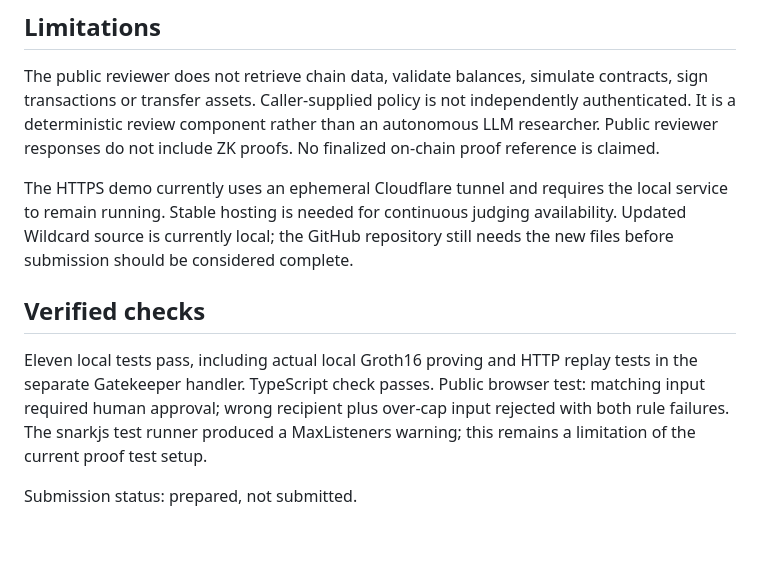
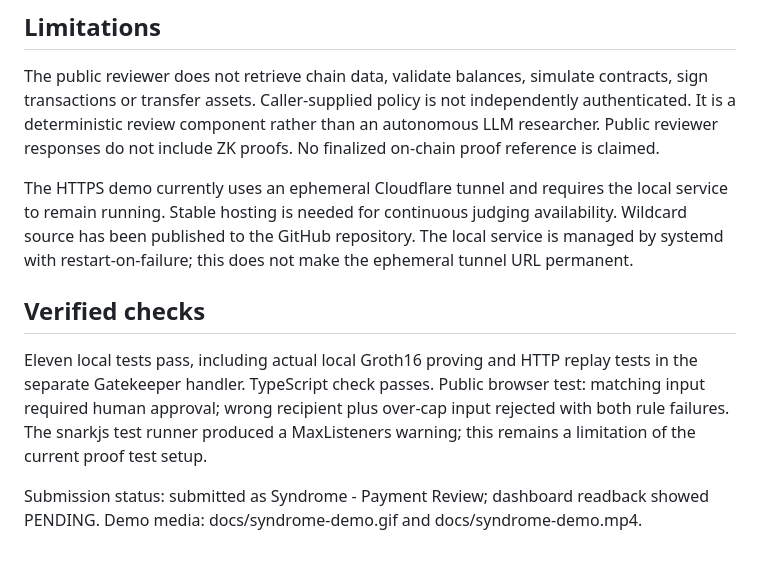
Before and after one commit to HydraSql/syndrome-agent-games, a Markdown page: WILDCARD-SUBMISSION.md, the part around the change. Drawn GitHub-style.

```diff
--- a/WILDCARD-SUBMISSION.md
+++ b/WILDCARD-SUBMISSION.md
@@ -23,10 +23,10 @@ A separate signed Agent Games Gatekeeper handler uses the official Groth16 artif
 
 The public reviewer does not retrieve chain data, validate balances, simulate contracts, sign transactions or transfer assets. Caller-supplied policy is not independently authenticated. It is a deterministic review component rather than an autonomous LLM researcher. Public reviewer responses do not include ZK proofs. No finalized on-chain proof reference is claimed.
 
-The HTTPS demo currently uses an ephemeral Cloudflare tunnel and requires the local service to remain running. Stable hosting is needed for continuous judging availability. Updated Wildcard source is currently local; the GitHub repository still needs the new files before submission should be considered complete.
+The HTTPS demo currently uses an ephemeral Cloudflare tunnel and requires the local service to remain running. Stable hosting is needed for continuous judging availability. Wildcard source has been published to the GitHub repository. The local service is managed by systemd with restart-on-failure; this does not make the ephemeral tunnel URL permanent.
 
 ## Verified checks
 
 Eleven local tests pass, including actual local Groth16 proving and HTTP replay tests in the separate Gatekeeper handler. TypeScript check passes. Public browser test: matching input required human approval; wrong recipient plus over-cap input rejected with both rule failures. The snarkjs test runner produced a MaxListeners warning; this remains a limitation of the current proof test setup.
 
-Submission status: prepared, not submitted.
+Submission status: submitted as Syndrome - Payment Review; dashboard readback showed PENDING. Demo media: docs/syndrome-demo.gif and docs/syndrome-demo.mp4.
```
Also changed, not shown: README.md (+47 -22 lines), docs/syndrome-demo.gif (added), 10 other files.
